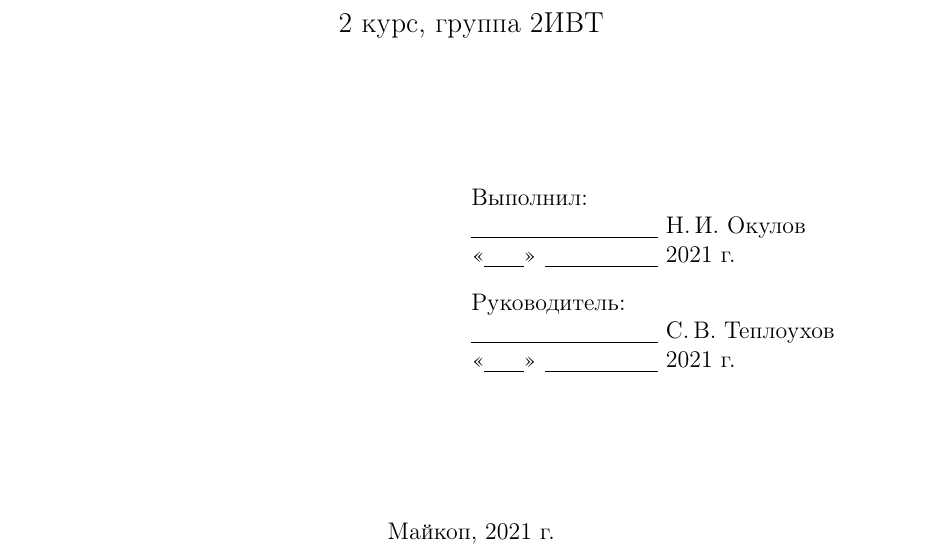
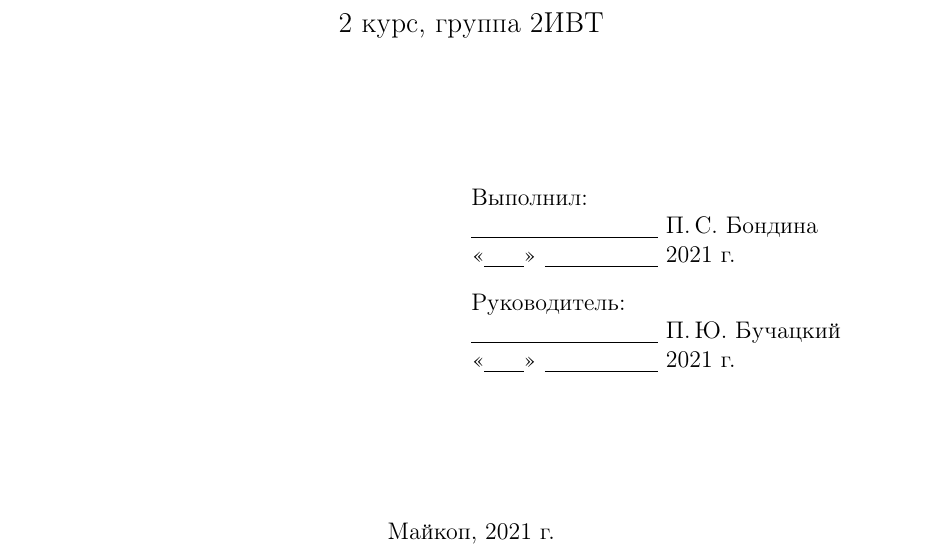
Before and after one commit to Unerahint/praktika, a LaTeX document (report.tex): part of page 1 of 6, cut so that both start at the same text. Compiled offline with pdfLaTeX.

Commit message:
Add files via upload

```diff
--- a/report.tex
+++ b/report.tex
@@ -37,14 +37,14 @@
 		\settowidth{\ML}{«\underline{\hspace{0.7cm}}» \underline{\hspace{2cm}}}
 		\hfill\begin{minipage}{0.5\textwidth}
 			Выполнил:\\
-			\underline{\hspace{\ML}} Н.\,И.~Окулов\\
+			\underline{\hspace{\ML}} П.\,С.~Бондина\\
 			«\underline{\hspace{0.7cm}}» \underline{\hspace{2cm}} 2021 г.
 		\end{minipage}%
 		\bigskip
 
 		\hfill\begin{minipage}{0.5\textwidth}
 			Руководитель:\\
-			\underline{\hspace{\ML}} С.\,В.~Теплоухов\\
+			\underline{\hspace{\ML}} П.\,Ю.~Бучацкий \\
 			«\underline{\hspace{0.7cm}}» \underline{\hspace{2cm}} 2021 г.
 		\end{minipage}%
 		\vfill
```
Also changed, not shown: prog.jpg, report.pdf.
